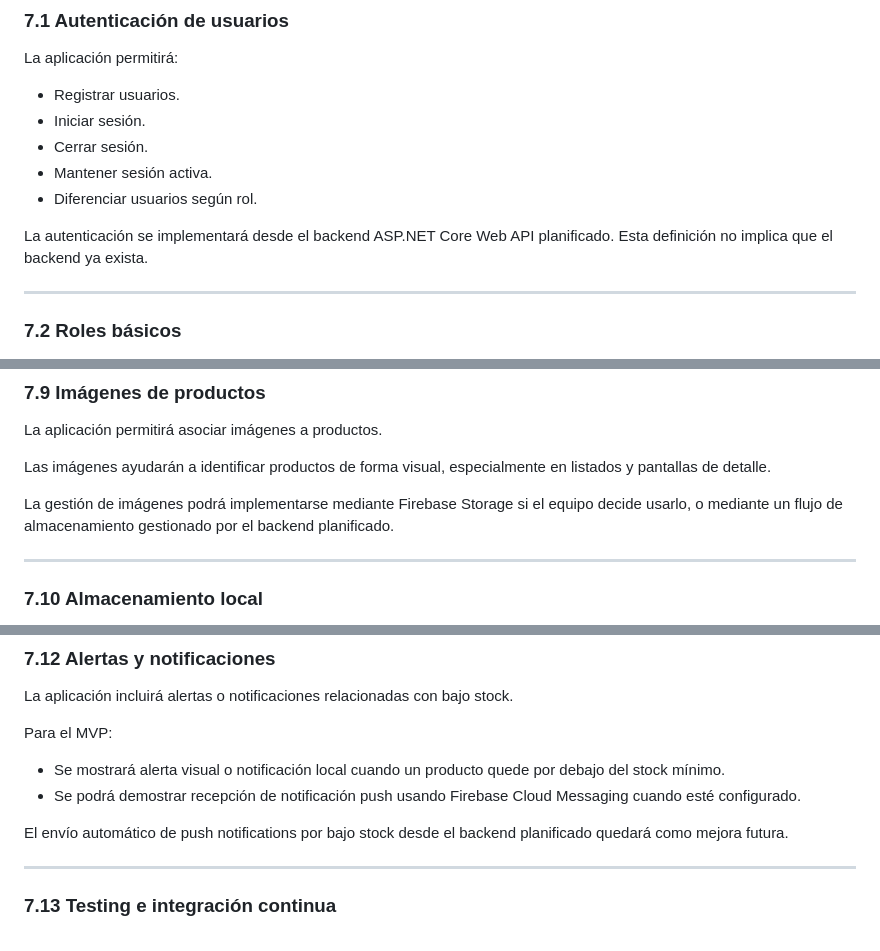
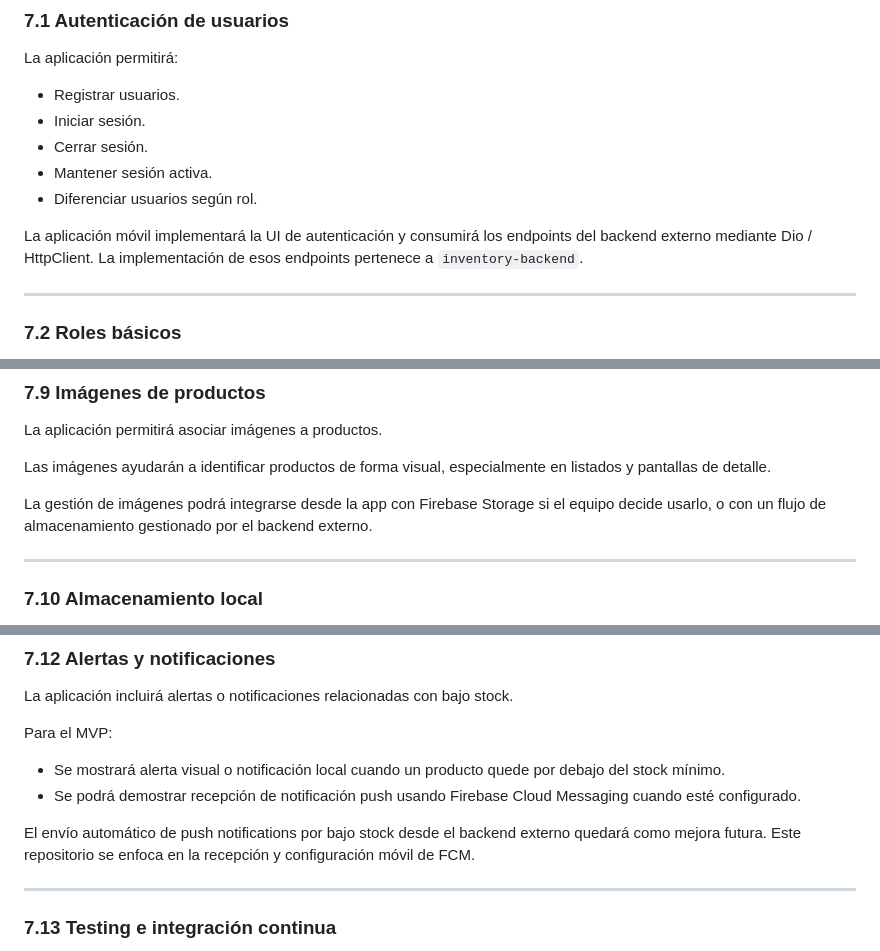
Before and after one commit to DevTeam-DAKFC/inventory-mobile-project, a Markdown page: docs/architecture/project-scope.md, 3 parts joined by grey strips. GitHub-like rendering.

```diff
--- a/docs/architecture/project-scope.md
+++ b/docs/architecture/project-scope.md
@@ -95,7 +100,7 @@ La aplicación permitirá:
 - Mantener sesión activa.
 - Diferenciar usuarios según rol.
 
-La autenticación se implementará desde el backend ASP.NET Core Web API planificado. Esta definición no implica que el backend ya exista.
+La aplicación móvil implementará la UI de autenticación y consumirá los endpoints del backend externo mediante Dio / HttpClient. La implementación de esos endpoints pertenece a `inventory-backend`.
 
 ---
 
@@ -256,7 +261,7 @@ La aplicación permitirá asociar imágenes a productos.
 
 Las imágenes ayudarán a identificar productos de forma visual, especialmente en listados y pantallas de detalle.
 
-La gestión de imágenes podrá implementarse mediante Firebase Storage si el equipo decide usarlo, o mediante un flujo de almacenamiento gestionado por el backend planificado.
+La gestión de imágenes podrá integrarse desde la app con Firebase Storage si el equipo decide usarlo, o con un flujo de almacenamiento gestionado por el backend externo.
 
 ---
 
@@ -299,7 +304,7 @@ Para el MVP:
 - Se mostrará alerta visual o notificación local cuando un producto quede por debajo del stock mínimo.
 - Se podrá demostrar recepción de notificación push usando Firebase Cloud Messaging cuando esté configurado.
 
-El envío automático de push notifications por bajo stock desde el backend planificado quedará como mejora futura.
+El envío automático de push notifications por bajo stock desde el backend externo quedará como mejora futura. Este repositorio se enfoca en la recepción y configuración móvil de FCM.
 
 ---
 
```
Also changed, not shown: other parts of docs/architecture/project-scope.md (+14 -9 lines), docs/architecture/technical-decisions.md (+37 -37 lines).
